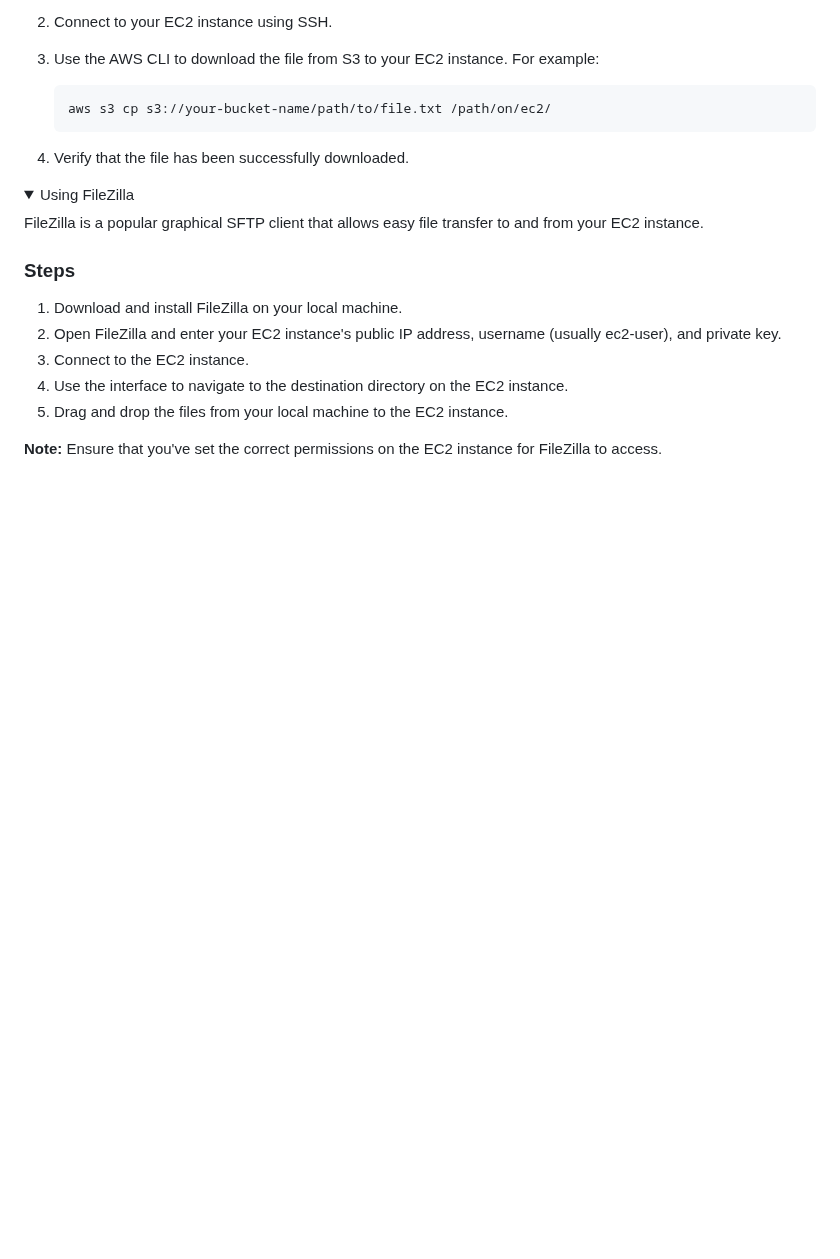
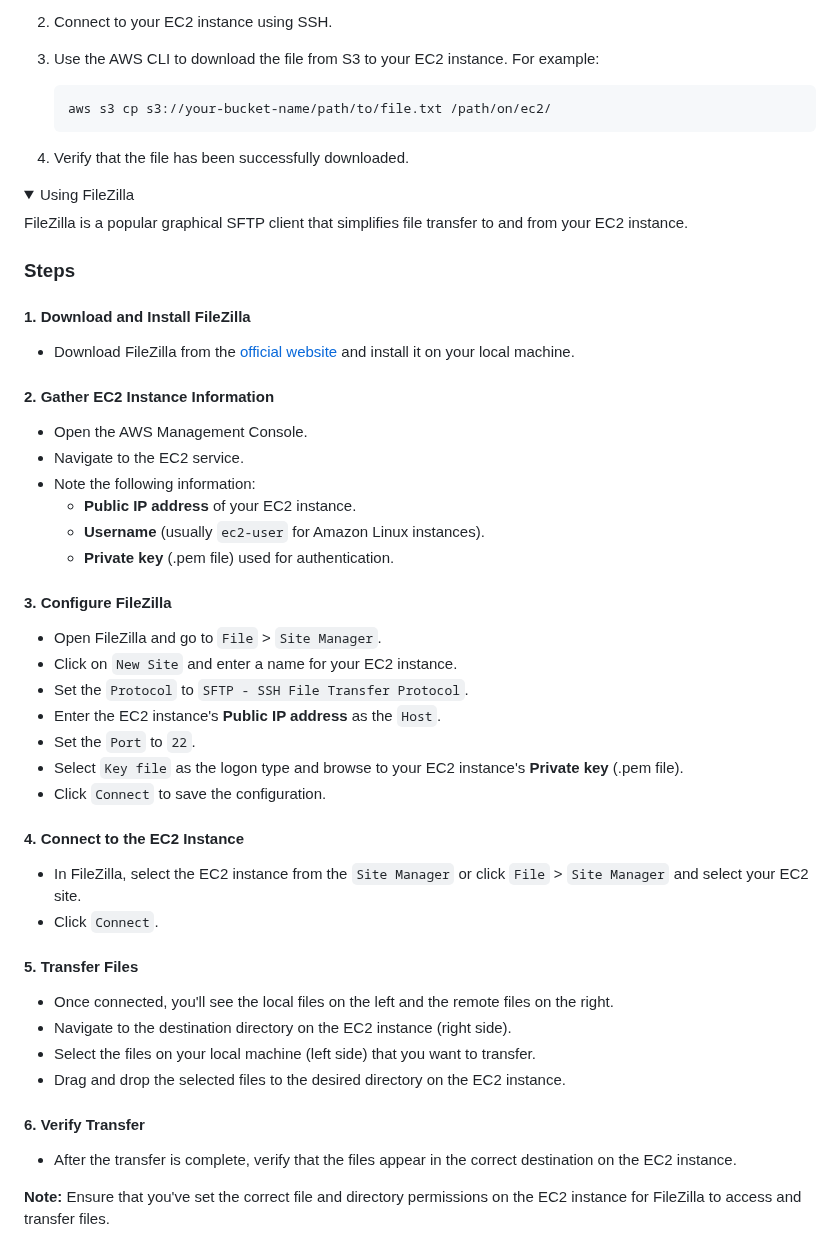
Before and after one commit to deep06bhakta/HotelFrontDesk_WebApp, a Markdown page: README.md, the part around the change. Drawn GitHub-style; folded sections open; blank space fills up the shorter version.

```diff
--- a/README.md
+++ b/README.md
@@ -480,15 +480,49 @@ Adjust the content as needed, and make sure to replace placeholders such as `fil
 <details>
   <summary>Using FileZilla</summary>
 
-  FileZilla is a popular graphical SFTP client that allows easy file transfer to and from your EC2 instance.
+  FileZilla is a popular graphical SFTP client that simplifies file transfer to and from your EC2 instance.
 
   ### Steps
-  1. Download and install FileZilla on your local machine.
-  2. Open FileZilla and enter your EC2 instance's public IP address, username (usually ec2-user), and private key.
-  3. Connect to the EC2 instance.
-  4. Use the interface to navigate to the destination directory on the EC2 instance.
-  5. Drag and drop the files from your local machine to the EC2 instance.
 
-  **Note:** Ensure that you've set the correct permissions on the EC2 instance for FileZilla to access.
+  #### 1. Download and Install FileZilla
+
+  - Download FileZilla from the [official website](https://filezilla-project.org/) and install it on your local machine.
+
+  #### 2. Gather EC2 Instance Information
+
+  - Open the AWS Management Console.
+  - Navigate to the EC2 service.
+  - Note the following information:
+    - **Public IP address** of your EC2 instance.
+    - **Username** (usually `ec2-user` for Amazon Linux instances).
+    - **Private key** (.pem file) used for authentication.
+
+  #### 3. Configure FileZilla
+
+  - Open FileZilla and go to `File` > `Site Manager`.
+  - Click on `New Site` and enter a name for your EC2 instance.
+  - Set the `Protocol` to `SFTP - SSH File Transfer Protocol`.
+  - Enter the EC2 instance's **Public IP address** as the `Host`.
+  - Set the `Port` to `22`.
+  - Select `Key file` as the logon type and browse to your EC2 instance's **Private key** (.pem file).
+  - Click `Connect` to save the configuration.
+
+  #### 4. Connect to the EC2 Instance
+
+  - In FileZilla, select the EC2 instance from the `Site Manager` or click `File` > `Site Manager` and select your EC2 site.
+  - Click `Connect`.
+
+  #### 5. Transfer Files
+
+  - Once connected, you'll see the local files on the left and the remote files on the right.
+  - Navigate to the destination directory on the EC2 instance (right side).
+  - Select the files on your local machine (left side) that you want to transfer.
+  - Drag and drop the selected files to the desired directory on the EC2 instance.
+
+  #### 6. Verify Transfer
+
+  - After the transfer is complete, verify that the files appear in the correct destination on the EC2 instance.
+
+  **Note:** Ensure that you've set the correct file and directory permissions on the EC2 instance for FileZilla to access and transfer files.
 
 </details>
```
